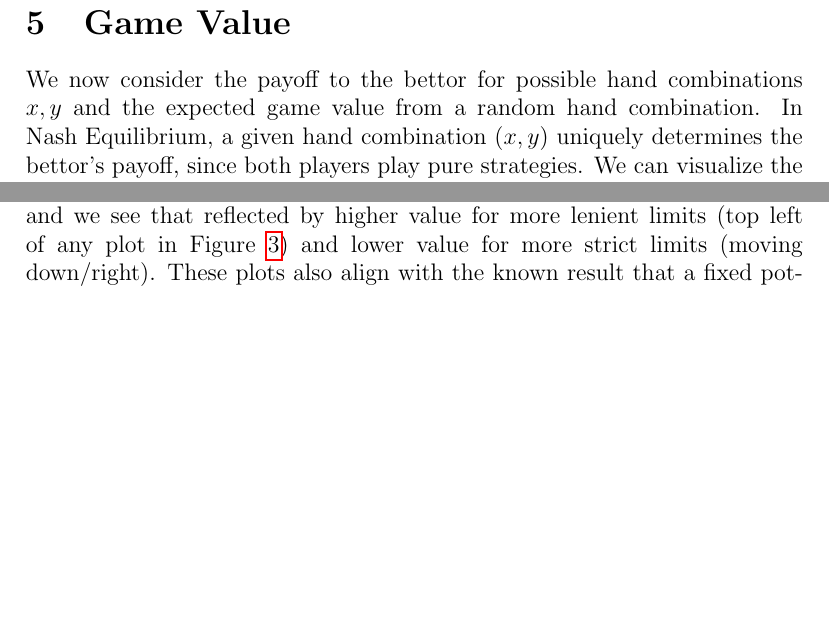
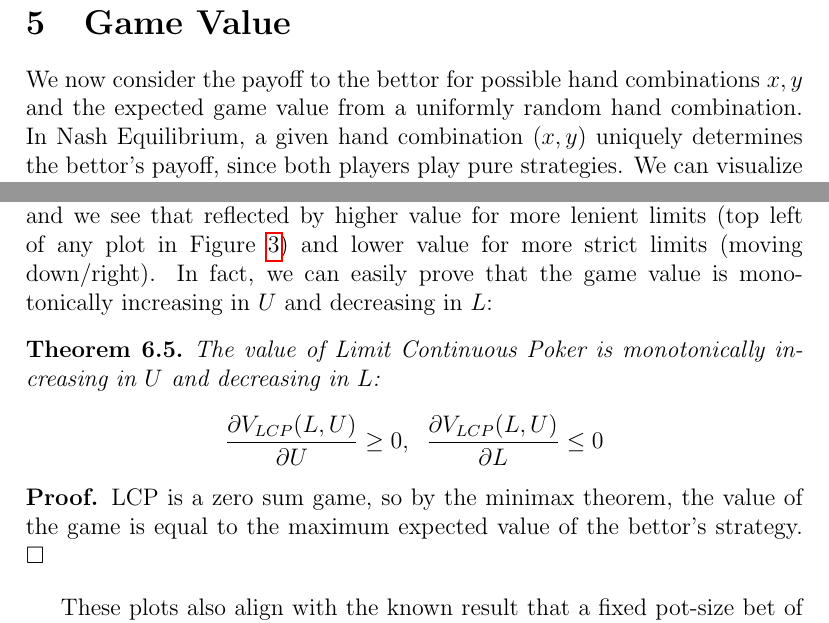
Before and after one commit to andrew-spears/poker_variant_analysis, a LaTeX document (latex/limit continuous poker/writeup.tex): two parts of pages 12 and 18 of 21, joined at a grey line, cut so that both start at the same text, the shorter picture padded with empty space. Compiled offline with pdfLaTeX.

Commit message:
testing and reworking, about to add symbolic expected value

```diff
--- a/latex/limit continuous poker/writeup.tex
+++ b/latex/limit continuous poker/writeup.tex
@@ -314,7 +314,7 @@ This solution is more interpretable in graphical form. Figure \ref{fig:strategyp
 \section{Game Value}
 \label{sec:game_value}
 
-We now consider the payoff to the bettor for possible hand combinations $x, y$ and the expected game value from a random hand combination. In Nash Equilibrium, a given hand combination $(x, y)$ uniquely determines the bettor's payoff, since both players play pure strategies. We can visualize the payoff for all hand combinations as a function defined on the unit square $[0, 1]^2$ (see Figure \ref{fig:gamevalue}).
+We now consider the payoff to the bettor for possible hand combinations $x, y$ and the expected game value from a uniformly random hand combination. In Nash Equilibrium, a given hand combination $(x, y)$ uniquely determines the bettor's payoff, since both players play pure strategies. We can visualize the payoff for all hand combinations as a function defined on the unit square $[0, 1]^2$ (see Figure \ref{fig:gamevalue}).
 
 \begin{figure}[h!]
     \centering
@@ -522,7 +517,19 @@ To see this visually, we can look at the expected value of the game as a functio
     \label{fig:payoffs_vs_LU_combined}
 \end{figure}
 
-Intuitively, more options for the bettor should increase the game's value, and we see that reflected by higher value for more lenient limits (top left of any plot in Figure \ref{fig:payoffs_vs_LU_combined}) and lower value for more strict limits (moving down/right). These plots also align with the known result that a fixed pot-size bet of $B=1$ maximizes the expected value for the bettor in FBCP, as seen by the fact that $(1, 1)$ achieves the maximum value on the diagonal.
+Intuitively, more options for the bettor should increase the game's value, and we see that reflected by higher value for more lenient limits (top left of any plot in Figure \ref{fig:payoffs_vs_LU_combined}) and lower value for more strict limits (moving down/right). In fact, we can easily prove that the game value is monotonically increasing in $U$ and decreasing in $L$:
+
+\begin{theorem}
+    The value of Limit Continuous Poker is monotonically increasing in $U$ and decreasing in $L$:
+\[
+    \frac{\partial V_{LCP}(L, U)}{\partial U} \geq 0, \;\; \frac{\partial V_{LCP}(L, U)}{\partial L} \leq 0
+\]
+\end{theorem}
+\begin{customproof}
+    LCP is a zero sum game, so by the minimax theorem, the value of the game is equal to the maximum expected value of the bettor's strategy.
+\end{customproof}
+
+These plots also align with the known result that a fixed pot-size bet of $B=1$ maximizes the expected value for the bettor in FBCP, as seen by the fact that $(1, 1)$ achieves the maximum value on the diagonal.
 
 However, it remains to be proven that the value of Limit Continuous Poker actually converges to the value of FBCP as $L$ and $U$ approach some fixed value $B$.
 
```
Also changed, not shown: latex/limit continuous poker/writeup.pdf, latex/limit continuous poker/writeup.tex (5 more changed lines), 6 other files.
